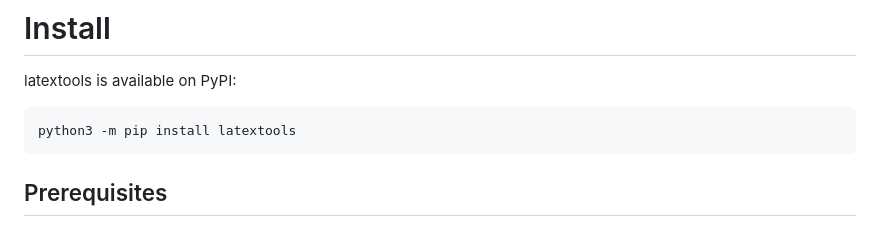
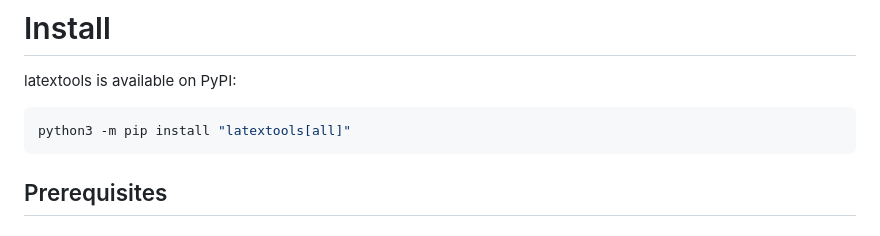
Before and after one commit to cduck/latextools, a Markdown page: README.md, the part around the change. GitHub-like rendering.

Commit message:
Update install instructions

````diff
--- a/README.md
+++ b/README.md
@@ -11,7 +11,7 @@ Output objects integrate with Jupyter and display inline after a code cell allow
 latextools is available on PyPI:
 
 ```bash
-python3 -m pip install latextools
+python3 -m pip install "latextools[all]"
 ```
 
 ## Prerequisites
````
